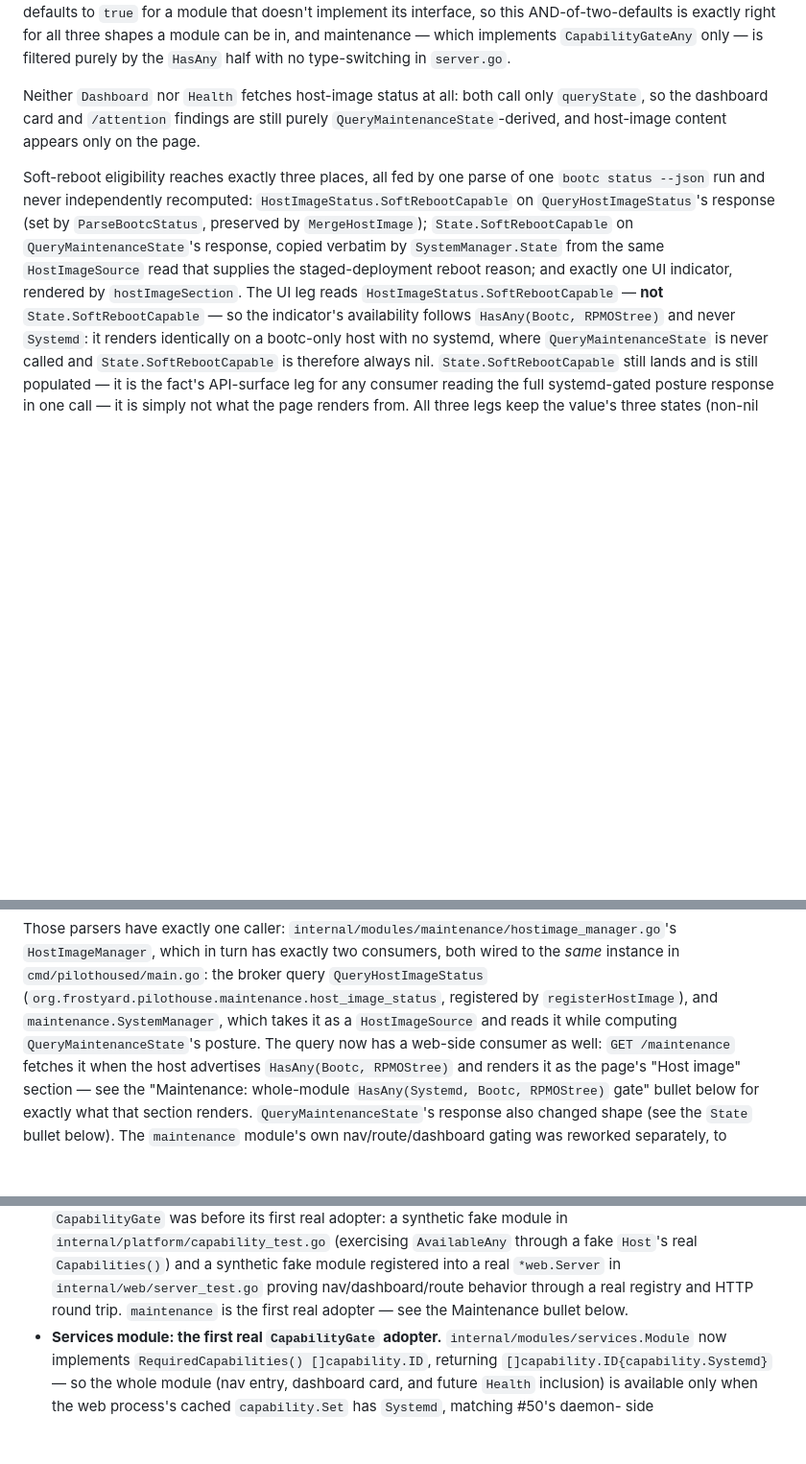
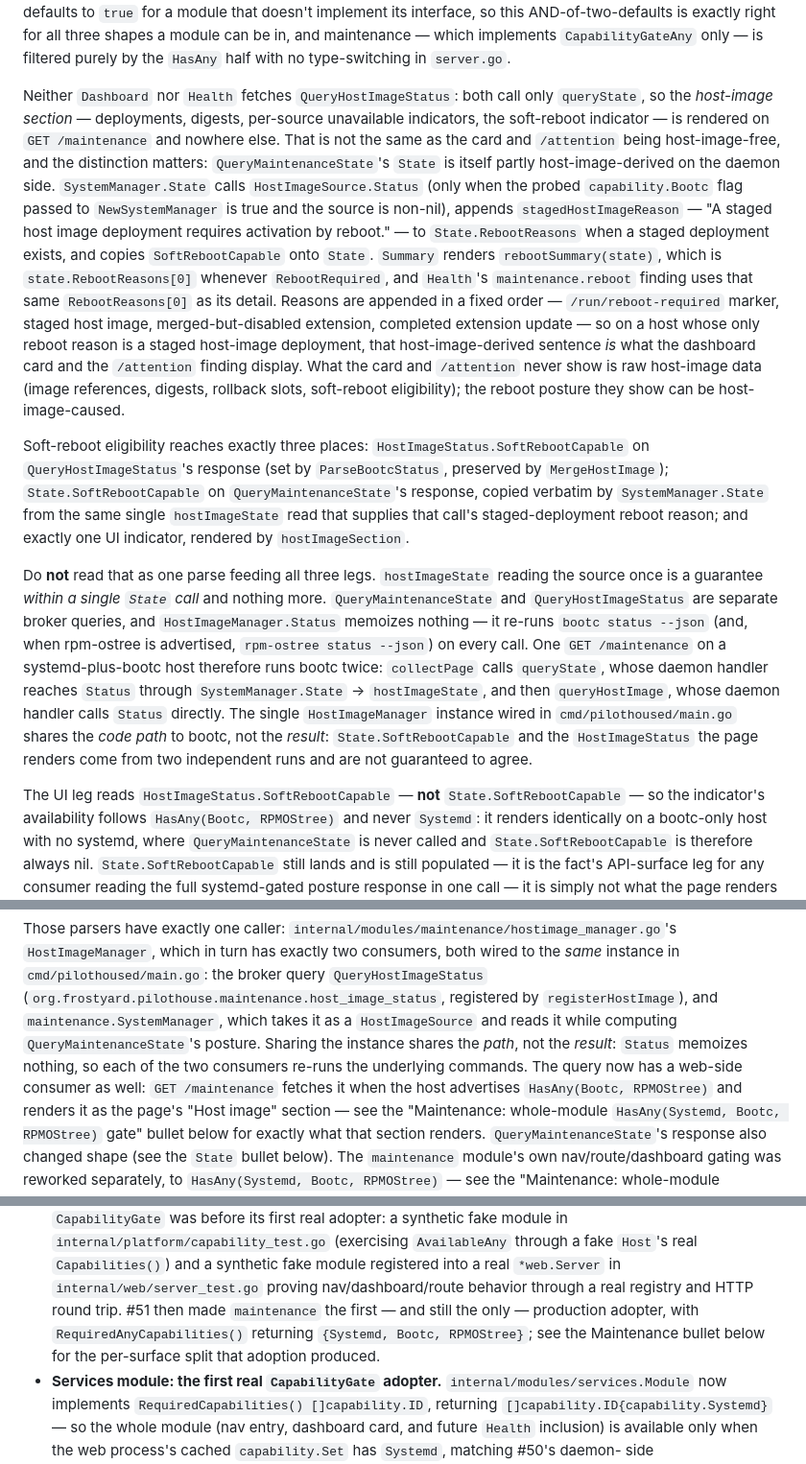
Before and after one commit to frostyard/pilothouse, a Markdown page: yeti/OVERVIEW.md, 3 parts joined by grey strips. Shown at 96% size. Drawn GitHub-style; blank space fills up the shorter version.

```diff
--- a/yeti/OVERVIEW.md
+++ b/yeti/OVERVIEW.md
@@ -129,18 +129,50 @@ interface, so this AND-of-two-defaults is exactly right for all three shapes a
 module can be in, and maintenance — which implements `CapabilityGateAny` only —
 is filtered purely by the `HasAny` half with no type-switching in `server.go`.
 
-Neither `Dashboard` nor `Health` fetches host-image status at all: both call only
-`queryState`, so the dashboard card and `/attention` findings are still purely
-`QueryMaintenanceState`-derived, and host-image content appears only on the page.
+Neither `Dashboard` nor `Health` fetches `QueryHostImageStatus`: both call only
+`queryState`, so the *host-image section* — deployments, digests, per-source
+unavailable indicators, the soft-reboot indicator — is rendered on
+`GET /maintenance` and nowhere else. That is not the same as the card and
+`/attention` being host-image-free, and the distinction matters:
+`QueryMaintenanceState`'s `State` is itself partly host-image-derived on the
+daemon side. `SystemManager.State` calls `HostImageSource.Status` (only when the
+probed `capability.Bootc` flag passed to `NewSystemManager` is true and the
+source is non-nil), appends `stagedHostImageReason` — "A staged host image
+deployment requires activation by reboot." — to `State.RebootReasons` when a
+staged deployment exists, and copies `SoftRebootCapable` onto `State`. `Summary`
+renders `rebootSummary(state)`, which is `state.RebootReasons[0]` whenever
+`RebootRequired`, and `Health`'s `maintenance.reboot` finding uses that same
+`RebootReasons[0]` as its detail. Reasons are appended in a fixed order —
+`/run/reboot-required` marker, staged host image, merged-but-disabled extension,
+completed extension update — so on a host whose only reboot reason is a staged
+host-image deployment, that host-image-derived sentence *is* what the dashboard
+card and the `/attention` finding display. What the card and `/attention` never
+show is raw host-image data (image references, digests, rollback slots,
+soft-reboot eligibility); the reboot posture they show can be host-image-caused.
 
-Soft-reboot eligibility reaches exactly three places, all fed by one parse of one
-`bootc status --json` run and never independently recomputed:
+Soft-reboot eligibility reaches exactly three places:
 `HostImageStatus.SoftRebootCapable` on `QueryHostImageStatus`'s response (set by
 `ParseBootcStatus`, preserved by `MergeHostImage`); `State.SoftRebootCapable` on
 `QueryMaintenanceState`'s response, copied verbatim by `SystemManager.State` from
-the same `HostImageSource` read that supplies the staged-deployment reboot
-reason; and exactly one UI indicator, rendered by `hostImageSection`. The UI leg
-reads `HostImageStatus.SoftRebootCapable` — **not** `State.SoftRebootCapable` —
+the same single `hostImageState` read that supplies that call's
+staged-deployment reboot reason; and exactly one UI indicator, rendered by
+`hostImageSection`.
+
+Do **not** read that as one parse feeding all three legs. `hostImageState`
+reading the source once is a guarantee *within a single `State` call* and
+nothing more. `QueryMaintenanceState` and `QueryHostImageStatus` are separate
+broker queries, and `HostImageManager.Status` memoizes nothing — it re-runs
+`bootc status --json` (and, when rpm-ostree is advertised,
+`rpm-ostree status --json`) on every call. One `GET /maintenance` on a
+systemd-plus-bootc host therefore runs bootc twice: `collectPage` calls
+`queryState`, whose daemon handler reaches `Status` through
+`SystemManager.State` → `hostImageState`, and then `queryHostImage`, whose
+daemon handler calls `Status` directly. The single `HostImageManager` instance
+wired in `cmd/pilothoused/main.go` shares the *code path* to bootc, not the
+*result*: `State.SoftRebootCapable` and the `HostImageStatus` the page renders
+come from two independent runs and are not guaranteed to agree.
+
+The UI leg reads `HostImageStatus.SoftRebootCapable` — **not** `State.SoftRebootCapable` —
 so the indicator's availability follows `HasAny(Bootc, RPMOStree)` and never
 `Systemd`: it renders identically on a bootc-only host with no systemd, where
 `QueryMaintenanceState` is never called and `State.SoftRebootCapable` is
@@ -169,7 +201,9 @@ which in turn has exactly two consumers, both wired to the *same* instance in
 (`org.frostyard.pilothouse.maintenance.host_image_status`, registered by
 `registerHostImage`), and `maintenance.SystemManager`, which takes it as a
 `HostImageSource` and reads it while computing `QueryMaintenanceState`'s
-posture. The query now has a web-side consumer as well: `GET /maintenance`
+posture. Sharing the instance shares the *path*, not the *result*: `Status`
+memoizes nothing, so each of the two consumers re-runs the underlying commands.
+The query now has a web-side consumer as well: `GET /maintenance`
 fetches it when the host advertises `HasAny(Bootc, RPMOStree)` and renders it
 as the page's "Host image" section — see the "Maintenance: whole-module
 `HasAny(Systemd, Bootc, RPMOStree)` gate" bullet below for exactly what that
@@ -551,8 +586,10 @@ Contracts of the parsers themselves, worth knowing before consuming them:
   through a fake `Host`'s real `Capabilities()`) and a synthetic fake module
   registered into a real `*web.Server` in `internal/web/server_test.go`
   proving nav/dashboard/route behavior through a real registry and HTTP
-  round trip. `maintenance` is the first real adopter — see the Maintenance
-  bullet below.
+  round trip. #51 then made `maintenance` the first — and still the only —
+  production adopter, with `RequiredAnyCapabilities()` returning
+  `{Systemd, Bootc, RPMOStree}`; see the Maintenance bullet below for the
+  per-surface split that adoption produced.
 - **Services module: the first real `CapabilityGate` adopter.**
   `internal/modules/services.Module` now implements
   `RequiredCapabilities() []capability.ID`, returning
```
Also changed, not shown: other parts of yeti/OVERVIEW.md (+2 -1 lines), README.md (+1 -1 lines), docs/modules.md (+25 -7 lines).
